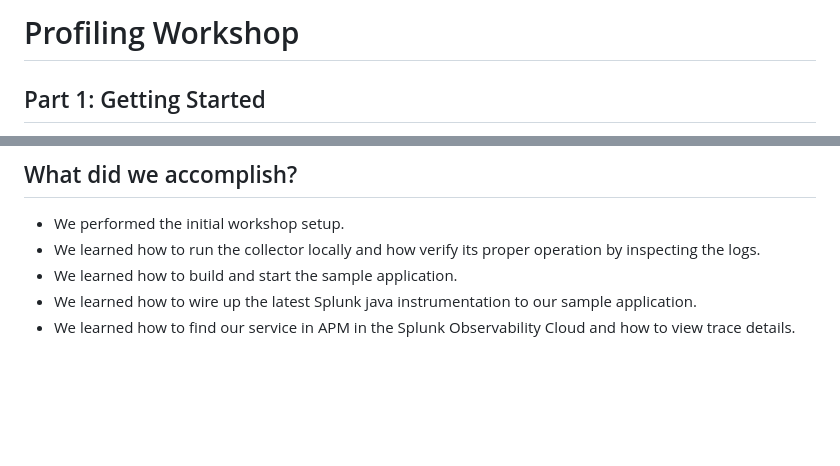
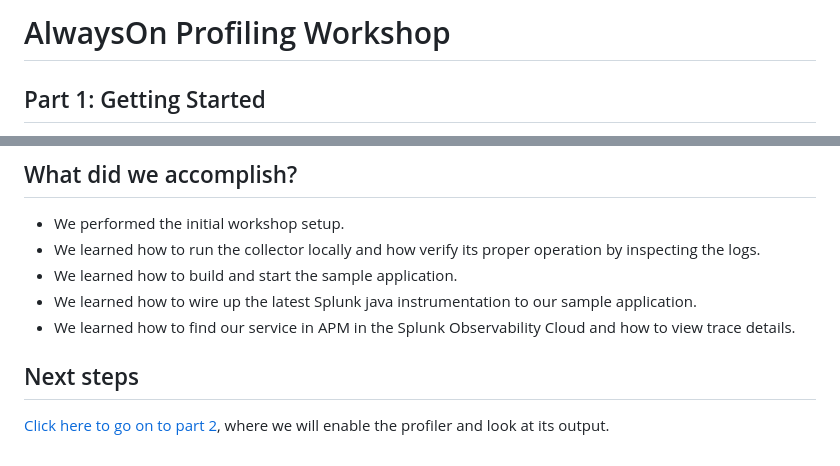
Before and after one commit to signalfx/tracing-examples, a Markdown page: profiling/docs/01_getting_started.md, 2 parts joined by grey strips. GitHub-like rendering; blank space fills up the shorter version.

```diff
--- a/profiling/docs/01_getting_started.md
+++ b/profiling/docs/01_getting_started.md
@@ -1,4 +1,4 @@
-# Profiling Workshop
+# AlwaysOn Profiling Workshop
 
 ## Part 1: Getting Started
 
@@ -158,3 +158,8 @@ gameplay? (Hint: try using door 3 as your final choice).
 * We learned how to build and start the sample application.
 * We learned how to wire up the latest Splunk java instrumentation to our sample application.
 * We learned how to find our service in APM in the Splunk Observability Cloud and how to view trace details.
+
+## Next steps
+
+[Click here to go on to part 2](02_enable_profiler.md), where we
+will enable the profiler and look at its output.
```
Also changed, not shown: other parts of profiling/docs/01_getting_started.md (+2 -2 lines), profiling/README.md (+3 -3 lines), profiling/docs/02_enable_profiler.md (added, +74 -0 lines), profiling/images/always-on-profiling.png (added).
